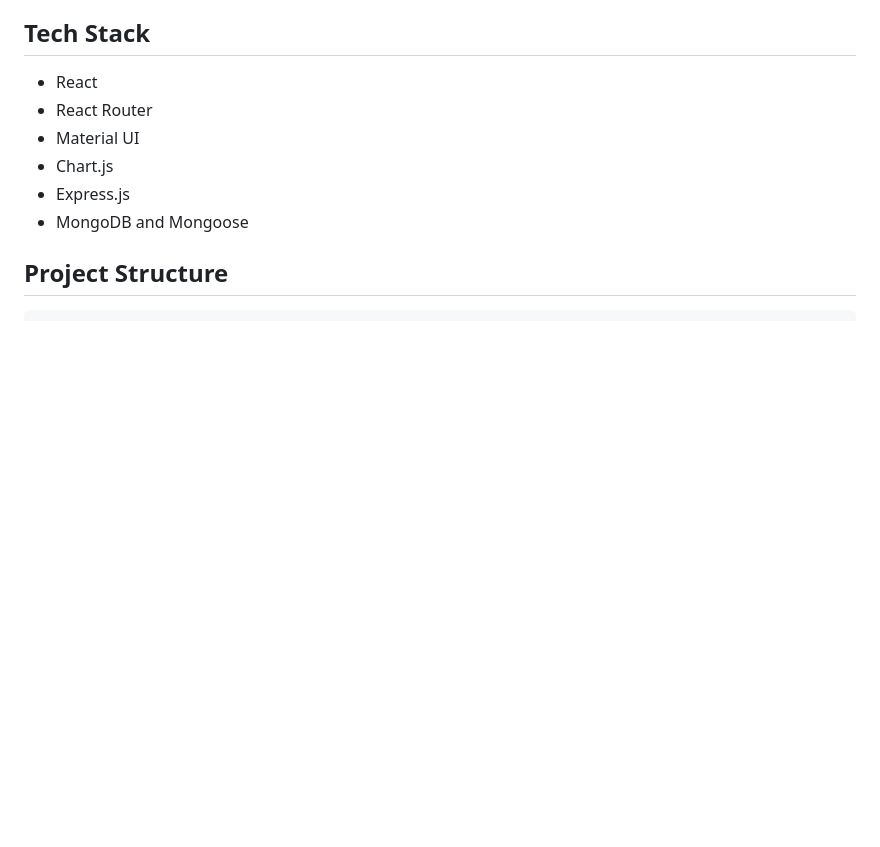
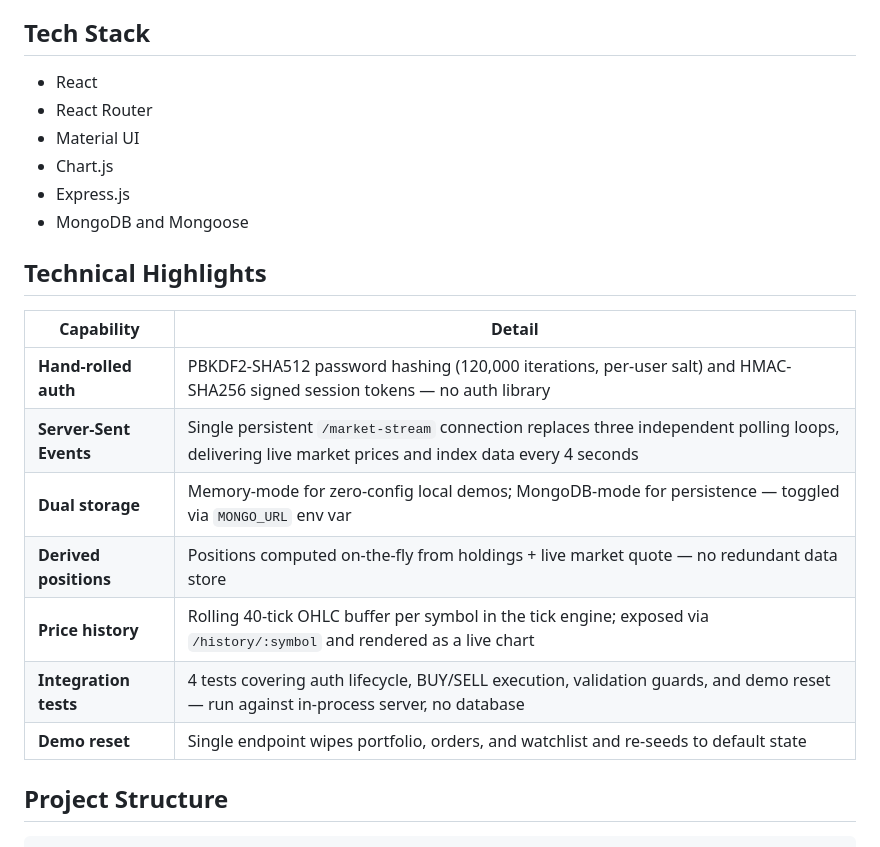
Before and after one commit to UditSinghChauhan/MarketLab, a Markdown page: README.md, the part around the change. Rendered like a GitHub page; blank space fills up the shorter version.

Commit message:
docs: add Technical Highlights table to README
Surfaces the key architectural decisions (hand-rolled auth, SSE,
dual storage, derived positions, price history, integration tests)
as a formatted table before the Getting Started section so recruiters
reading the repo page immediately see the engineering depth.

```diff
--- a/README.md
+++ b/README.md
@@ -30,6 +30,18 @@ MarketLab is a full-stack paper trading simulator for practicing stock trading w
 - Chart.js
 - Express.js
 - MongoDB and Mongoose
+
+## Technical Highlights
+
+| Capability | Detail |
+|---|---|
+| **Hand-rolled auth** | PBKDF2-SHA512 password hashing (120,000 iterations, per-user salt) and HMAC-SHA256 signed session tokens — no auth library |
+| **Server-Sent Events** | Single persistent `/market-stream` connection replaces three independent polling loops, delivering live market prices and index data every 4 seconds |
+| **Dual storage** | Memory-mode for zero-config local demos; MongoDB-mode for persistence — toggled via `MONGO_URL` env var |
+| **Derived positions** | Positions computed on-the-fly from holdings + live market quote — no redundant data store |
+| **Price history** | Rolling 40-tick OHLC buffer per symbol in the tick engine; exposed via `/history/:symbol` and rendered as a live chart |
+| **Integration tests** | 4 tests covering auth lifecycle, BUY/SELL execution, validation guards, and demo reset — run against in-process server, no database |
+| **Demo reset** | Single endpoint wipes portfolio, orders, and watchlist and re-seeds to default state |
 
 ## Project Structure
 
```
